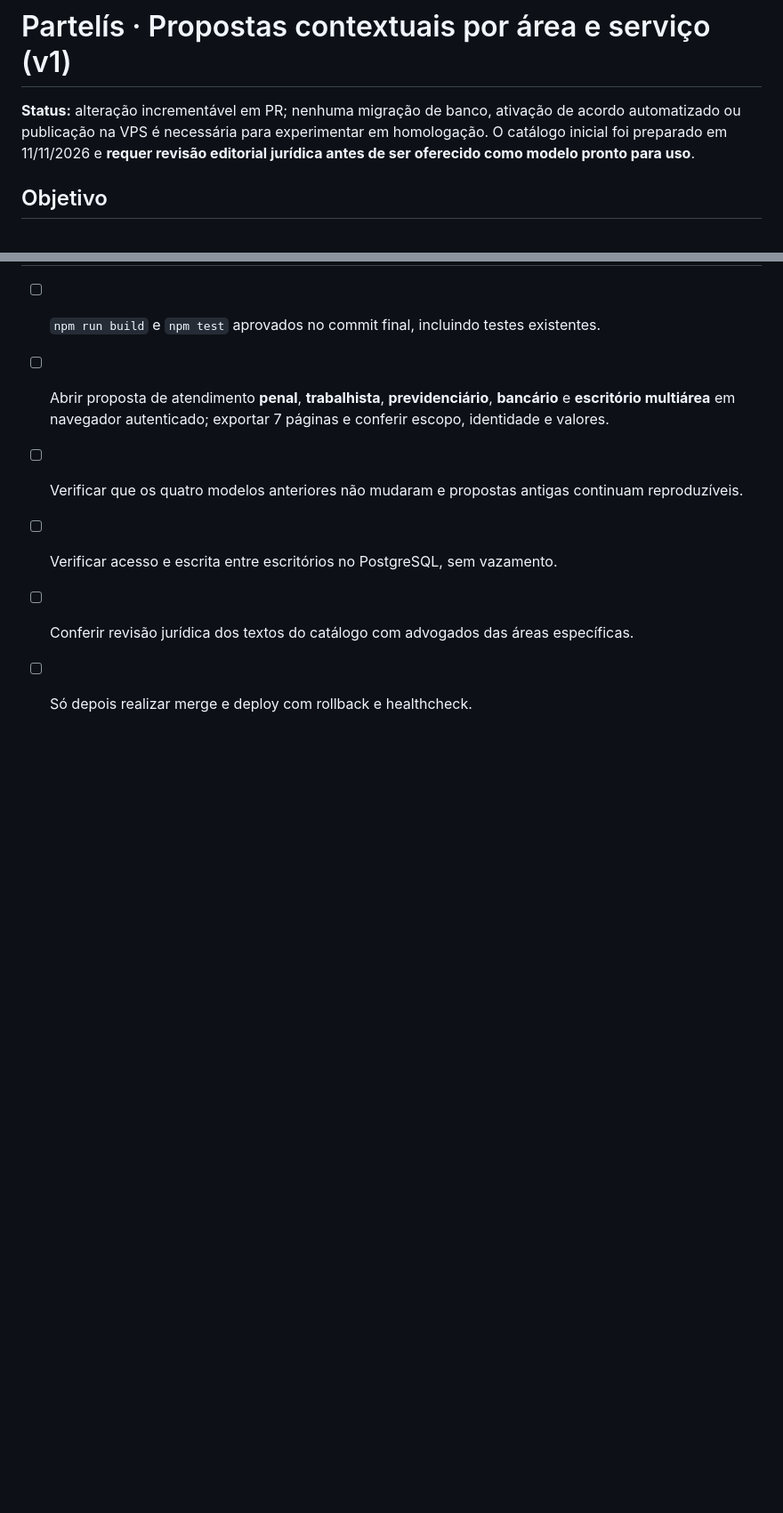
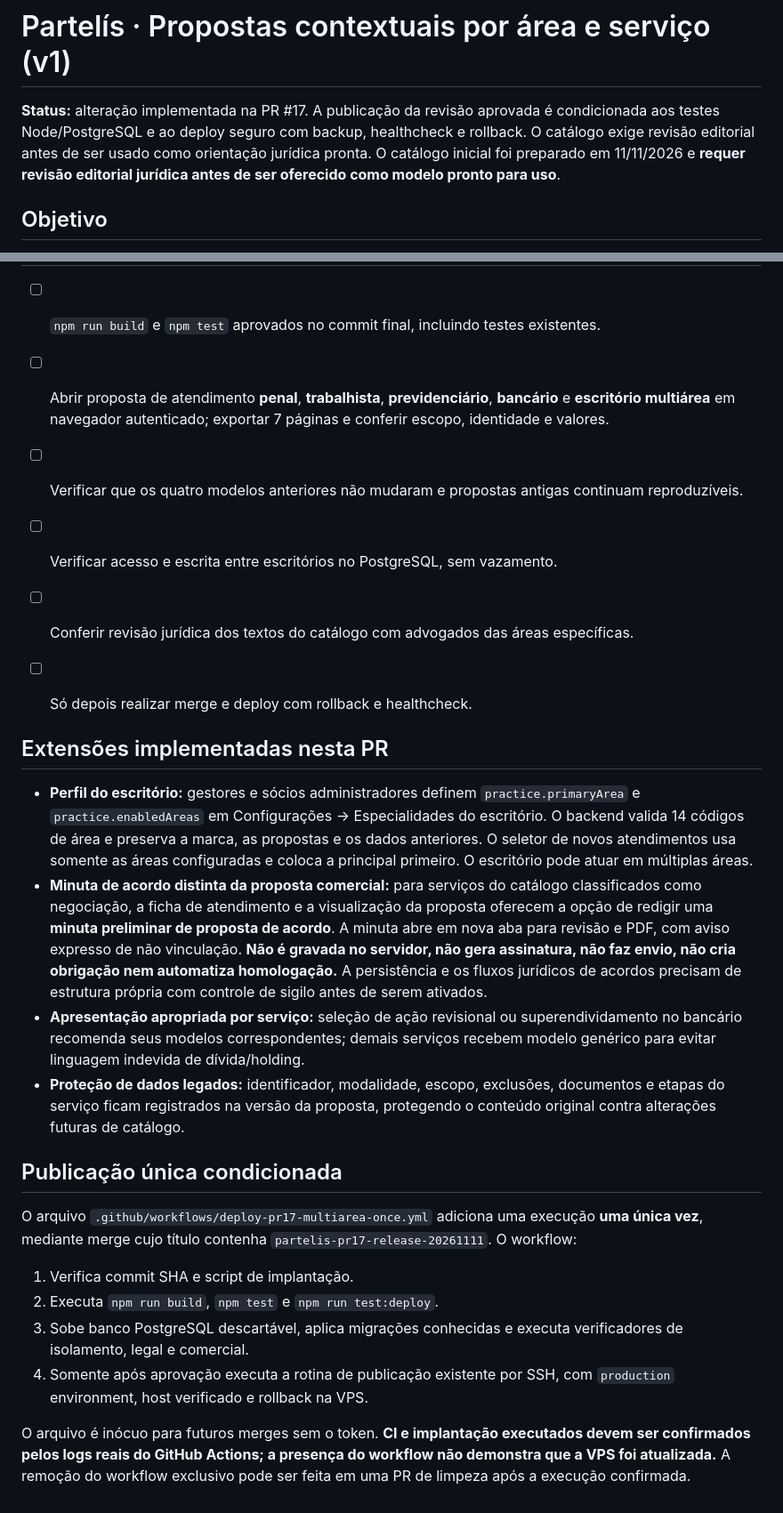
Before and after one commit to Offdefiz/Offdefiz, a Markdown page: docs/propostas-contextuais-multiarea.md, 2 parts joined by grey strips. Shown at 89% size. Rendered like a GitHub page; blank space fills up the shorter version.

Commit message:
docs: detalhar perfil nichado, minuta de acordo local e publicação condicionada à CI

```diff
--- a/docs/propostas-contextuais-multiarea.md
+++ b/docs/propostas-contextuais-multiarea.md
@@ -1,6 +1,6 @@
 # Partelís · Propostas contextuais por área e serviço (v1)
 
-**Status:** alteração incrementável em PR; nenhuma migração de banco, ativação de acordo automatizado ou publicação na VPS é necessária para experimentar em homologação. O catálogo inicial foi preparado em 11/11/2026 e **requer revisão editorial jurídica antes de ser oferecido como modelo pronto para uso**.
+**Status:** alteração implementada na PR #17. A publicação da revisão aprovada é condicionada aos testes Node/PostgreSQL e ao deploy seguro com backup, healthcheck e rollback. O catálogo exige revisão editorial antes de ser usado como orientação jurídica pronta. O catálogo inicial foi preparado em 11/11/2026 e **requer revisão editorial jurídica antes de ser oferecido como modelo pronto para uso**.
 
 ## Objetivo
 
@@ -70,3 +70,22 @@ A lista não representa a totalidade de classes processuais e não é um ranking
 - [ ] Verificar acesso e escrita entre escritórios no PostgreSQL, sem vazamento.
 - [ ] Conferir revisão jurídica dos textos do catálogo com advogados das áreas específicas.
 - [ ] Só depois realizar merge e deploy com rollback e healthcheck.
+
+
+## Extensões implementadas nesta PR
+
+- **Perfil do escritório:** gestores e sócios administradores definem `practice.primaryArea` e `practice.enabledAreas` em Configurações → Especialidades do escritório. O backend valida 14 códigos de área e preserva a marca, as propostas e os dados anteriores. O seletor de novos atendimentos usa somente as áreas configuradas e coloca a principal primeiro. O escritório pode atuar em múltiplas áreas.
+- **Minuta de acordo distinta da proposta comercial:** para serviços do catálogo classificados como negociação, a ficha de atendimento e a visualização da proposta oferecem a opção de redigir uma **minuta preliminar de proposta de acordo**. A minuta abre em nova aba para revisão e PDF, com aviso expresso de não vinculação. **Não é gravada no servidor, não gera assinatura, não faz envio, não cria obrigação nem automatiza homologação.** A persistência e os fluxos jurídicos de acordos precisam de estrutura própria com controle de sigilo antes de serem ativados.
+- **Apresentação apropriada por serviço:** seleção de ação revisional ou superendividamento no bancário recomenda seus modelos correspondentes; demais serviços recebem modelo genérico para evitar linguagem indevida de dívida/holding.
+- **Proteção de dados legados:** identificador, modalidade, escopo, exclusões, documentos e etapas do serviço ficam registrados na versão da proposta, protegendo o conteúdo original contra alterações futuras de catálogo.
+
+## Publicação única condicionada
+
+O arquivo `.github/workflows/deploy-pr17-multiarea-once.yml` adiciona uma execução **uma única vez**, mediante merge cujo título contenha `partelis-pr17-release-20261111`. O workflow:
+
+1. Verifica commit SHA e script de implantação.
+2. Executa `npm run build`, `npm test` e `npm run test:deploy`.
+3. Sobe banco PostgreSQL descartável, aplica migrações conhecidas e executa verificadores de isolamento, legal e comercial.
+4. Somente após aprovação executa a rotina de publicação existente por SSH, com `production` environment, host verificado e rollback na VPS.
+
+O arquivo é inócuo para futuros merges sem o token. **CI e implantação executados devem ser confirmados pelos logs reais do GitHub Actions; a presença do workflow não demonstra que a VPS foi atualizada.** A remoção do workflow exclusivo pode ser feita em uma PR de limpeza após a execução confirmada.
```
